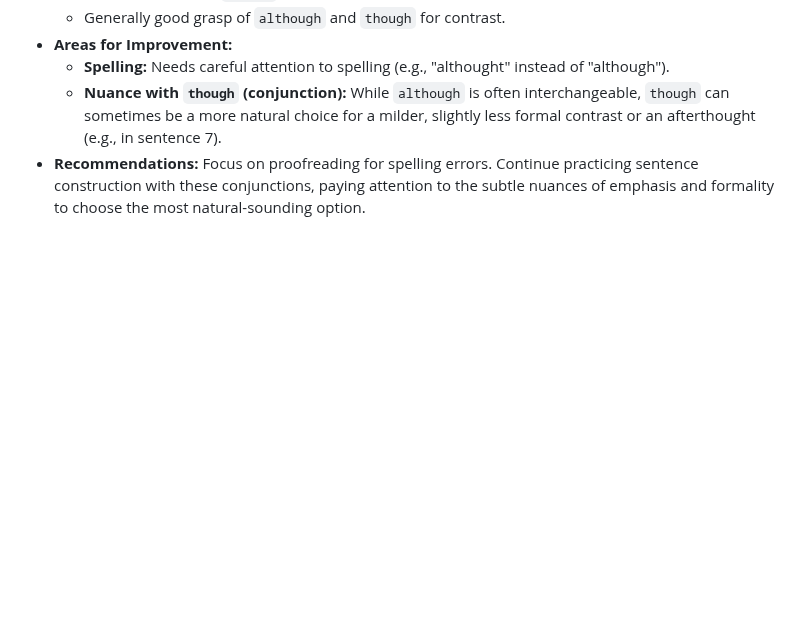
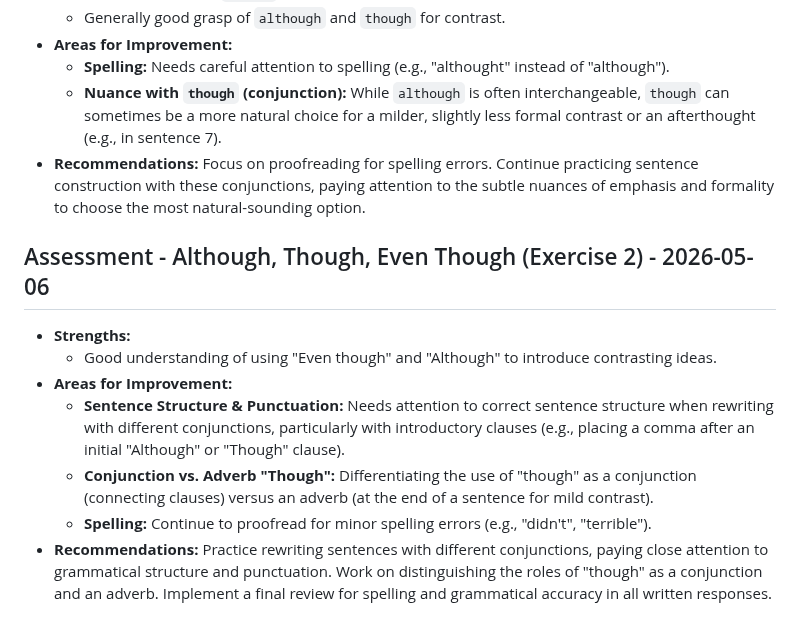
Before and after one commit to kiquetal/study-b2-cambridge, a Markdown page: rumbling-notes/overall-performance-tracking.md, the part around the change. GitHub-like rendering; blank space fills up the shorter version.

Commit message:
Update overall-performance-tracking.md with assessment for 'although' exercises (Part 2)

```diff
--- a/rumbling-notes/overall-performance-tracking.md
+++ b/rumbling-notes/overall-performance-tracking.md
@@ -42,3 +42,13 @@
     *   **Spelling:** Needs careful attention to spelling (e.g., "althought" instead of "although").
     *   **Nuance with `though` (conjunction):** While `although` is often interchangeable, `though` can sometimes be a more natural choice for a milder, slightly less formal contrast or an afterthought (e.g., in sentence 7).
 *   **Recommendations:** Focus on proofreading for spelling errors. Continue practicing sentence construction with these conjunctions, paying attention to the subtle nuances of emphasis and formality to choose the most natural-sounding option.
+
+## Assessment - Although, Though, Even Though (Exercise 2) - 2026-05-06
+
+*   **Strengths:**
+    *   Good understanding of using "Even though" and "Although" to introduce contrasting ideas.
+*   **Areas for Improvement:**
+    *   **Sentence Structure & Punctuation:** Needs attention to correct sentence structure when rewriting with different conjunctions, particularly with introductory clauses (e.g., placing a comma after an initial "Although" or "Though" clause).
+    *   **Conjunction vs. Adverb "Though":** Differentiating the use of "though" as a conjunction (connecting clauses) versus an adverb (at the end of a sentence for mild contrast).
+    *   **Spelling:** Continue to proofread for minor spelling errors (e.g., "didn't", "terrible").
+*   **Recommendations:** Practice rewriting sentences with different conjunctions, paying close attention to grammatical structure and punctuation. Work on distinguishing the roles of "though" as a conjunction and an adverb. Implement a final review for spelling and grammatical accuracy in all written responses.
```
